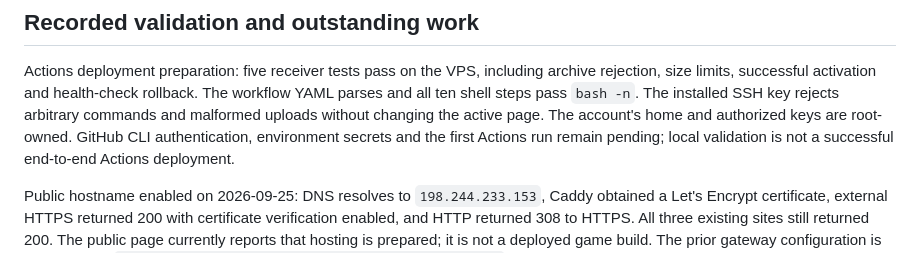
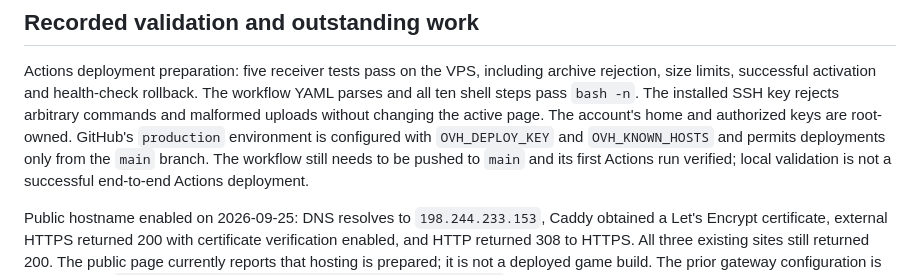
Before and after one commit to Riquinos-Soft/le-josss-dreamscape, a Markdown page: deploy/ovh/README.md, the part around the change. GitHub-like rendering.

Commit message:
docs: record GitHub production deployment configuration

```diff
--- a/deploy/ovh/README.md
+++ b/deploy/ovh/README.md
@@ -154,8 +154,10 @@ Actions deployment preparation: five receiver tests pass on the VPS, including
 archive rejection, size limits, successful activation and health-check rollback.
 The workflow YAML parses and all ten shell steps pass `bash -n`. The installed
 SSH key rejects arbitrary commands and malformed uploads without changing the
-active page. The account's home and authorized keys are root-owned. GitHub CLI
-authentication, environment secrets and the first Actions run remain pending;
+active page. The account's home and authorized keys are root-owned. GitHub's
+`production` environment is configured with `OVH_DEPLOY_KEY` and
+`OVH_KNOWN_HOSTS` and permits deployments only from the `main` branch.
+The workflow still needs to be pushed to `main` and its first Actions run verified;
 local validation is not a successful end-to-end Actions deployment.
 
 Public hostname enabled on 2026-09-25: DNS resolves to `198.244.233.153`, Caddy
```
